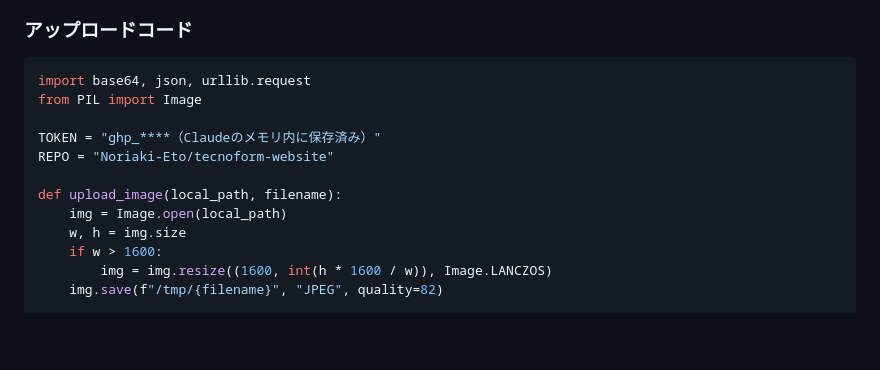
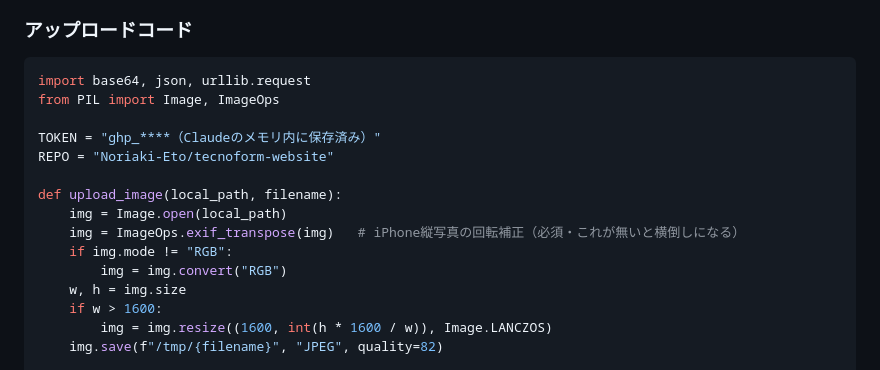
Before and after one commit to Noriaki-Eto/tecnoform-website, a Markdown page: TECNOFORM_PROJECT.md, the part around the change. Rendered like a GitHub page; blank space fills up the shorter version.

Commit message:
Fix upload code: apply ImageOps.exif_transpose (prevent iPhone photo rotation)

````diff
--- a/TECNOFORM_PROJECT.md
+++ b/TECNOFORM_PROJECT.md
@@ -76,13 +76,16 @@
 
 ```python
 import base64, json, urllib.request
-from PIL import Image
+from PIL import Image, ImageOps
 
 TOKEN = "ghp_****（Claudeのメモリ内に保存済み）"
 REPO = "Noriaki-Eto/tecnoform-website"
 
 def upload_image(local_path, filename):
     img = Image.open(local_path)
+    img = ImageOps.exif_transpose(img)   # iPhone縦写真の回転補正（必須・これが無いと横倒しになる）
+    if img.mode != "RGB":
+        img = img.convert("RGB")
     w, h = img.size
     if w > 1600:
         img = img.resize((1600, int(h * 1600 / w)), Image.LANCZOS)
````
